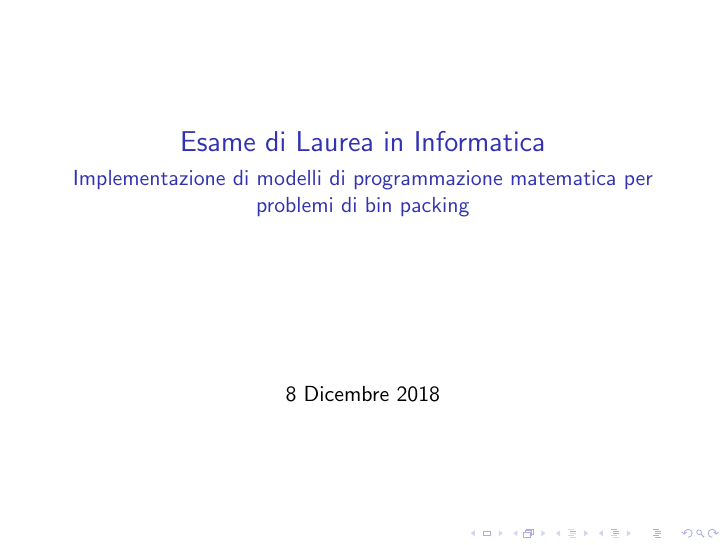
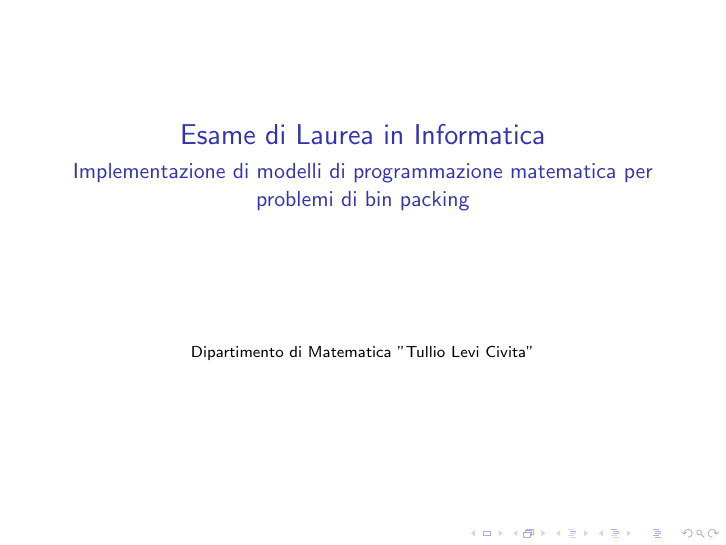
Before and after one commit to RossiDaniel/Presentazione, LaTeX slides (example.tex): page 1 of 14. Compiled offline with pdfLaTeX; a LaTeX package or settings file that is missing is left out.

```diff
--- a/example.tex
+++ b/example.tex
@@ -27,12 +25,15 @@
+		\textcolor{white}{\indent 18 Dicembre 2018}
 	\end{minipage}
 }
-
 \title{Esame di Laurea in Informatica}
 \subtitle{Implementazione di modelli di programmazione matematica per problemi di bin packing}
 \author[Daniel Rossi]{%
 	\usebox{\authbox}
 }
-\date{8 Dicembre 2018}
+\institute{Dipartimento di Matematica ''Tullio Levi Civita''}
+\date{%18 Dicembre 2018
+	\usebox{\datebox}
+}
 
 
 \begin{document}
```
Also changed, not shown: example.pdf, example.tex (6 more changed lines).
